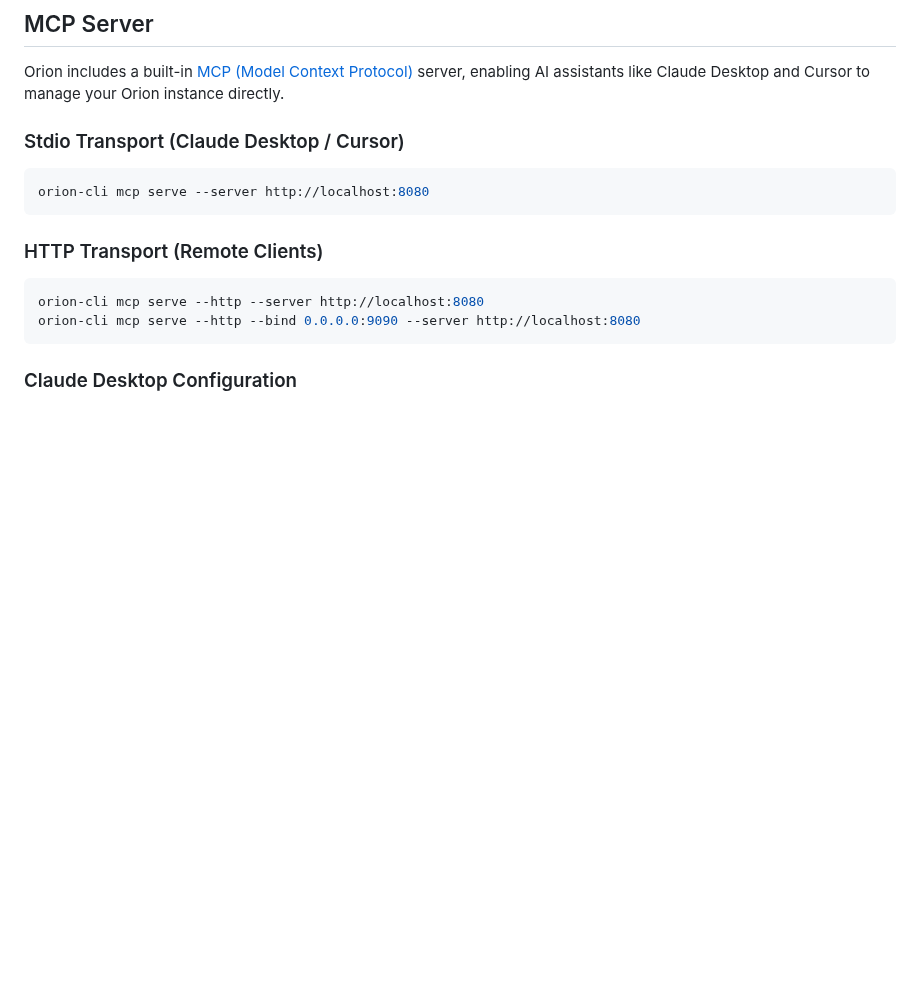
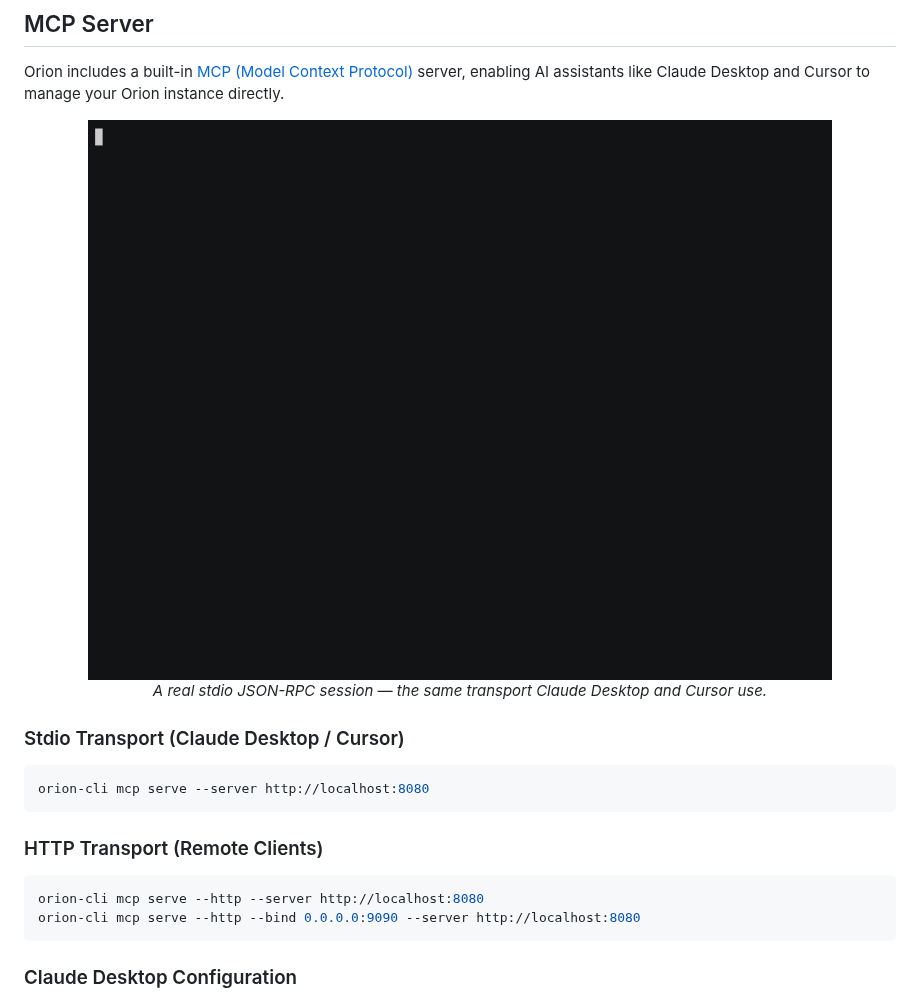
Before and after one commit to GoPlasmatic/Orion-cli, a Markdown page: README.md, the part around one of its changes. Rendered like a GitHub page; pictures changed too: media/mcp.gif (added); blank space fills up the shorter version.

````diff
--- a/README.md
+++ b/README.md
@@ -304,6 +310,12 @@ orion-cli --output json functions list
 
 Orion includes a built-in [MCP (Model Context Protocol)](https://modelcontextprotocol.io/) server, enabling AI assistants like Claude Desktop and Cursor to manage your Orion instance directly.
 
+<div align="center">
+  <img src="media/mcp.gif" alt="A real MCP stdio JSON-RPC session: handshake, tool discovery across 46 tools, then a live tool call" width="100%">
+  <br>
+  <em>A real stdio JSON-RPC session — the same transport Claude Desktop and Cursor use.</em>
+</div>
+
 ### Stdio Transport (Claude Desktop / Cursor)
 
 ```bash
````
Also changed, not shown: other parts of README.md (+8 -2 lines), media/cli-lifecycle.gif (added).
